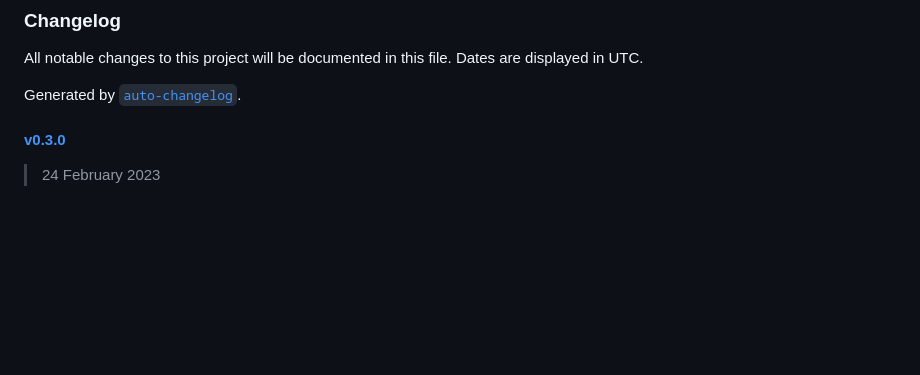
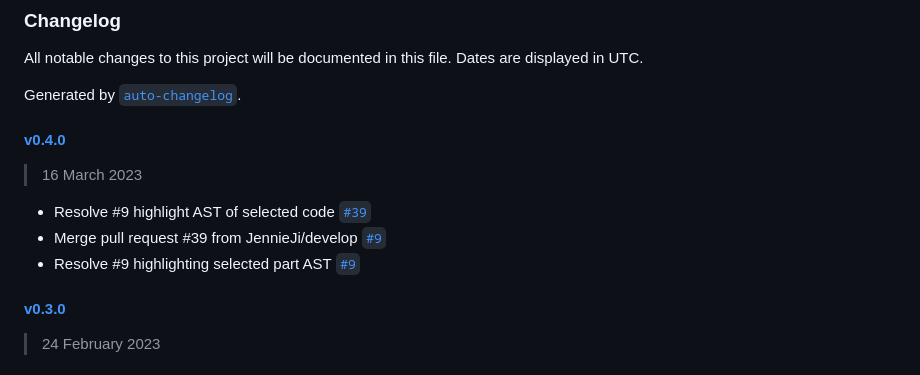
Before and after one commit to JennieJi/vscode-babel-ast-explorer, a Markdown page: CHANGELOG.md, the part around the change. Rendered like a GitHub page; blank space fills up the shorter version.

Commit message:
Update changelog

```diff
--- a/CHANGELOG.md
+++ b/CHANGELOG.md
@@ -3,6 +3,14 @@
 All notable changes to this project will be documented in this file. Dates are displayed in UTC.
 
 Generated by [`auto-changelog`](https://github.com/CookPete/auto-changelog).
+
+#### [v0.4.0](https://github.com/JennieJi/vscode-babel-ast-explorer/compare/vv0.3.0...vv0.4.0)
+
+> 16 March 2023
+
+- Resolve #9 highlight AST of selected code [`#39`](https://github.com/JennieJi/vscode-babel-ast-explorer/pull/39)
+- Merge pull request #39 from JennieJi/develop [`#9`](https://github.com/JennieJi/vscode-babel-ast-explorer/issues/9)
+- Resolve #9 highlighting selected part AST [`#9`](https://github.com/JennieJi/vscode-babel-ast-explorer/issues/9)
 
 #### [v0.3.0](https://github.com/JennieJi/vscode-babel-ast-explorer/compare/vv0.2.0...vv0.3.0)
 
```
